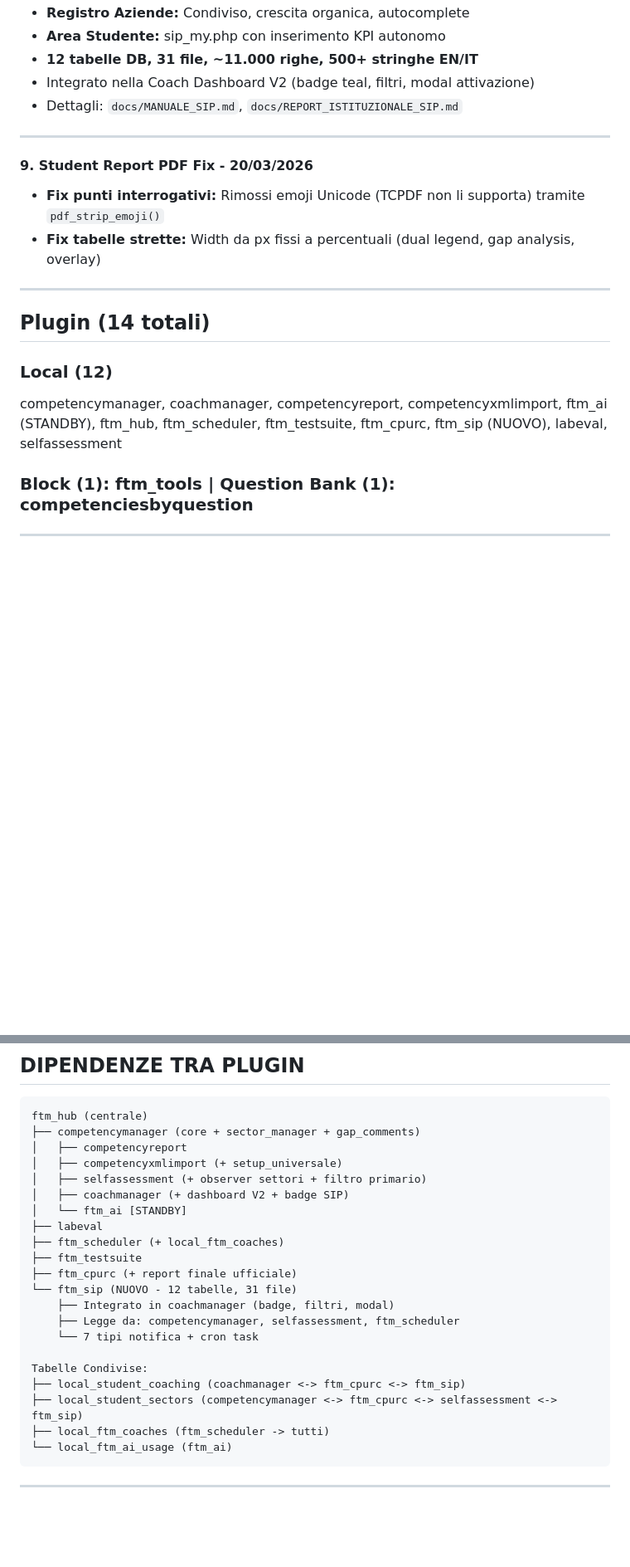
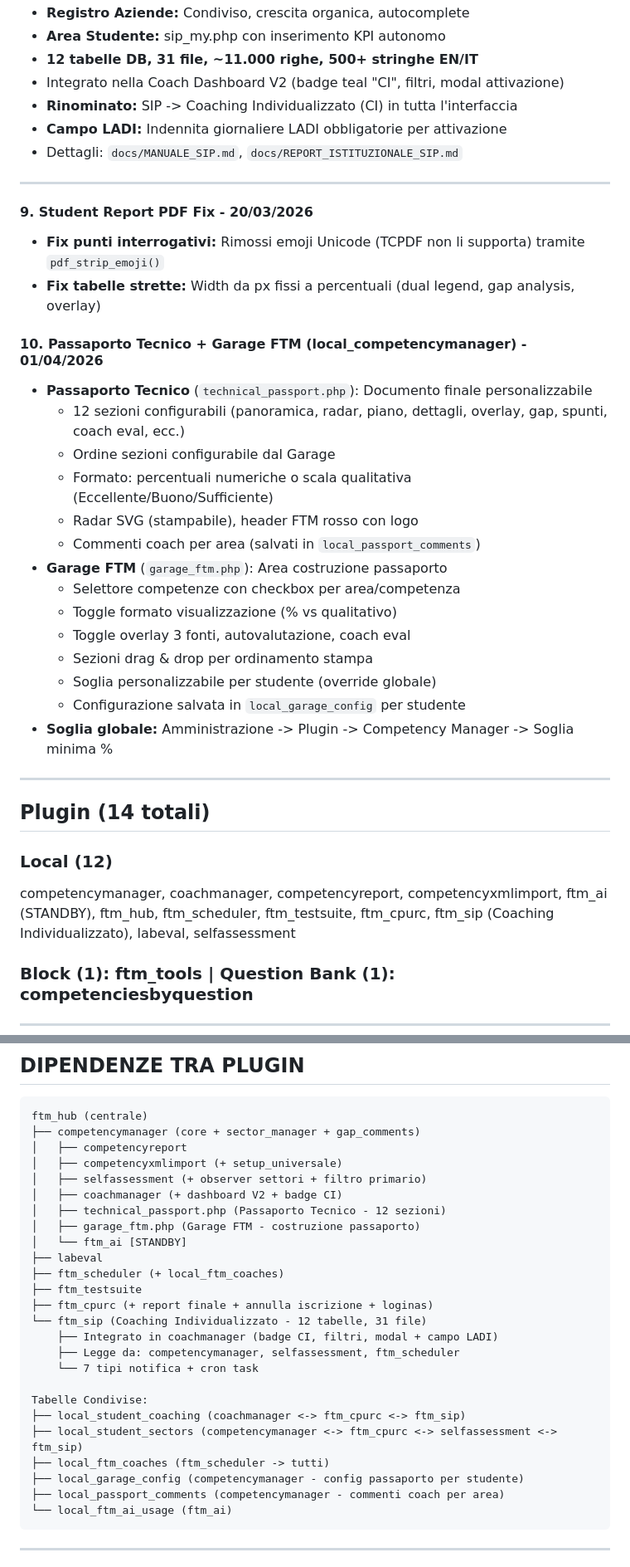
Before and after one commit to Cristianbodda/FTM_PLUGINS, a Markdown page: CLAUDE.md, 2 parts joined by grey strips. Shown at 83% size. Drawn GitHub-style; blank space fills up the shorter version.

````diff
--- a/CLAUDE.md
+++ b/CLAUDE.md
@@ -143,7 +152,9 @@ Server Test: https://moodletest45.hizuvala.myhostpoint.ch
 - **Registro Aziende:** Condiviso, crescita organica, autocomplete
 - **Area Studente:** sip_my.php con inserimento KPI autonomo
 - **12 tabelle DB, 31 file, ~11.000 righe, 500+ stringhe EN/IT**
-- Integrato nella Coach Dashboard V2 (badge teal, filtri, modal attivazione)
+- Integrato nella Coach Dashboard V2 (badge teal "CI", filtri, modal attivazione)
+- **Rinominato:** SIP -> Coaching Individualizzato (CI) in tutta l'interfaccia
+- **Campo LADI:** Indennita giornaliere LADI obbligatorie per attivazione
 - Dettagli: `docs/MANUALE_SIP.md`, `docs/REPORT_ISTITUZIONALE_SIP.md`
 
 ---
@@ -152,12 +163,28 @@ Server Test: https://moodletest45.hizuvala.myhostpoint.ch
 - **Fix punti interrogativi:** Rimossi emoji Unicode (TCPDF non li supporta) tramite `pdf_strip_emoji()`
 - **Fix tabelle strette:** Width da px fissi a percentuali (dual legend, gap analysis, overlay)
 
+#### 10. Passaporto Tecnico + Garage FTM (local_competencymanager) - 01/04/2026
+- **Passaporto Tecnico** (`technical_passport.php`): Documento finale personalizzabile
+  - 12 sezioni configurabili (panoramica, radar, piano, dettagli, overlay, gap, spunti, coach eval, ecc.)
+  - Ordine sezioni configurabile dal Garage
+  - Formato: percentuali numeriche o scala qualitativa (Eccellente/Buono/Sufficiente)
+  - Radar SVG (stampabile), header FTM rosso con logo
+  - Commenti coach per area (salvati in `local_passport_comments`)
+- **Garage FTM** (`garage_ftm.php`): Area costruzione passaporto
+  - Selettore competenze con checkbox per area/competenza
+  - Toggle formato visualizzazione (% vs qualitativo)
+  - Toggle overlay 3 fonti, autovalutazione, coach eval
+  - Sezioni drag & drop per ordinamento stampa
+  - Soglia personalizzabile per studente (override globale)
+  - Configurazione salvata in `local_garage_config` per studente
+- **Soglia globale:** Amministrazione -> Plugin -> Competency Manager -> Soglia minima %
+
 ---
 
 ## Plugin (14 totali)
 
 ### Local (12)
-competencymanager, coachmanager, competencyreport, competencyxmlimport, ftm_ai (STANDBY), ftm_hub, ftm_scheduler, ftm_testsuite, ftm_cpurc, ftm_sip (NUOVO), labeval, selfassessment
+competencymanager, coachmanager, competencyreport, competencyxmlimport, ftm_ai (STANDBY), ftm_hub, ftm_scheduler, ftm_testsuite, ftm_cpurc, ftm_sip (Coaching Individualizzato), labeval, selfassessment
 
 ### Block (1): ftm_tools | Question Bank (1): competenciesbyquestion
 
@@ -337,14 +364,16 @@ ftm_hub (centrale)
 │   ├── competencyreport
 │   ├── competencyxmlimport (+ setup_universale)
 │   ├── selfassessment (+ observer settori + filtro primario)
-│   ├── coachmanager (+ dashboard V2 + badge SIP)
+│   ├── coachmanager (+ dashboard V2 + badge CI)
+│   ├── technical_passport.php (Passaporto Tecnico - 12 sezioni)
+│   ├── garage_ftm.php (Garage FTM - costruzione passaporto)
 │   └── ftm_ai [STANDBY]
 ├── labeval
 ├── ftm_scheduler (+ local_ftm_coaches)
 ├── ftm_testsuite
-├── ftm_cpurc (+ report finale ufficiale)
-└── ftm_sip (NUOVO - 12 tabelle, 31 file)
-    ├── Integrato in coachmanager (badge, filtri, modal)
+├── ftm_cpurc (+ report finale + annulla iscrizione + loginas)
+└── ftm_sip (Coaching Individualizzato - 12 tabelle, 31 file)
+    ├── Integrato in coachmanager (badge CI, filtri, modal + campo LADI)
     ├── Legge da: competencymanager, selfassessment, ftm_scheduler
     └── 7 tipi notifica + cron task
 
@@ -352,6 +381,8 @@ Tabelle Condivise:
 ├── local_student_coaching (coachmanager <-> ftm_cpurc <-> ftm_sip)
 ├── local_student_sectors (competencymanager <-> ftm_cpurc <-> selfassessment <-> ftm_sip)
 ├── local_ftm_coaches (ftm_scheduler -> tutti)
+├── local_garage_config (competencymanager - config passaporto per studente)
+├── local_passport_comments (competencymanager - commenti coach per area)
 └── local_ftm_ai_usage (ftm_ai)
 ```
 
````
Also changed, not shown: other parts of CLAUDE.md (+18 -7 lines).
